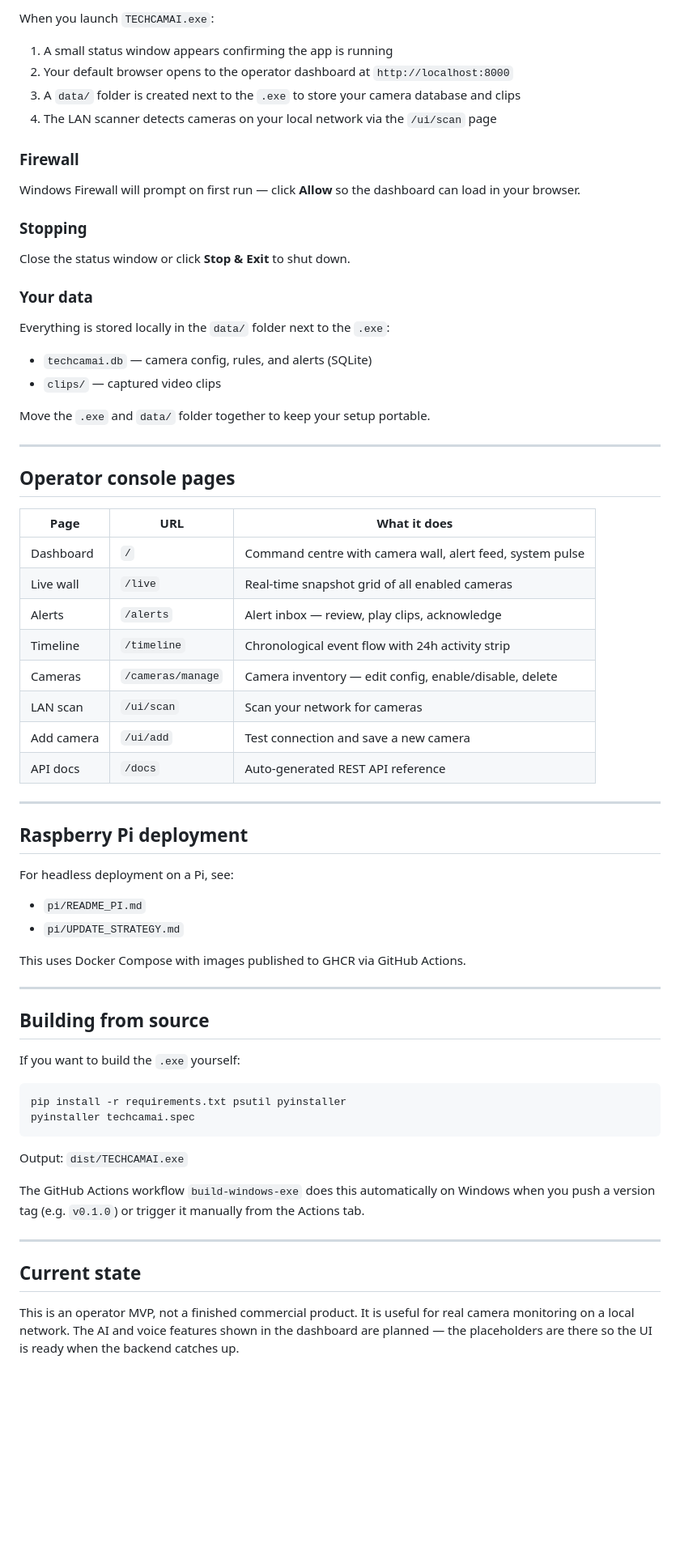
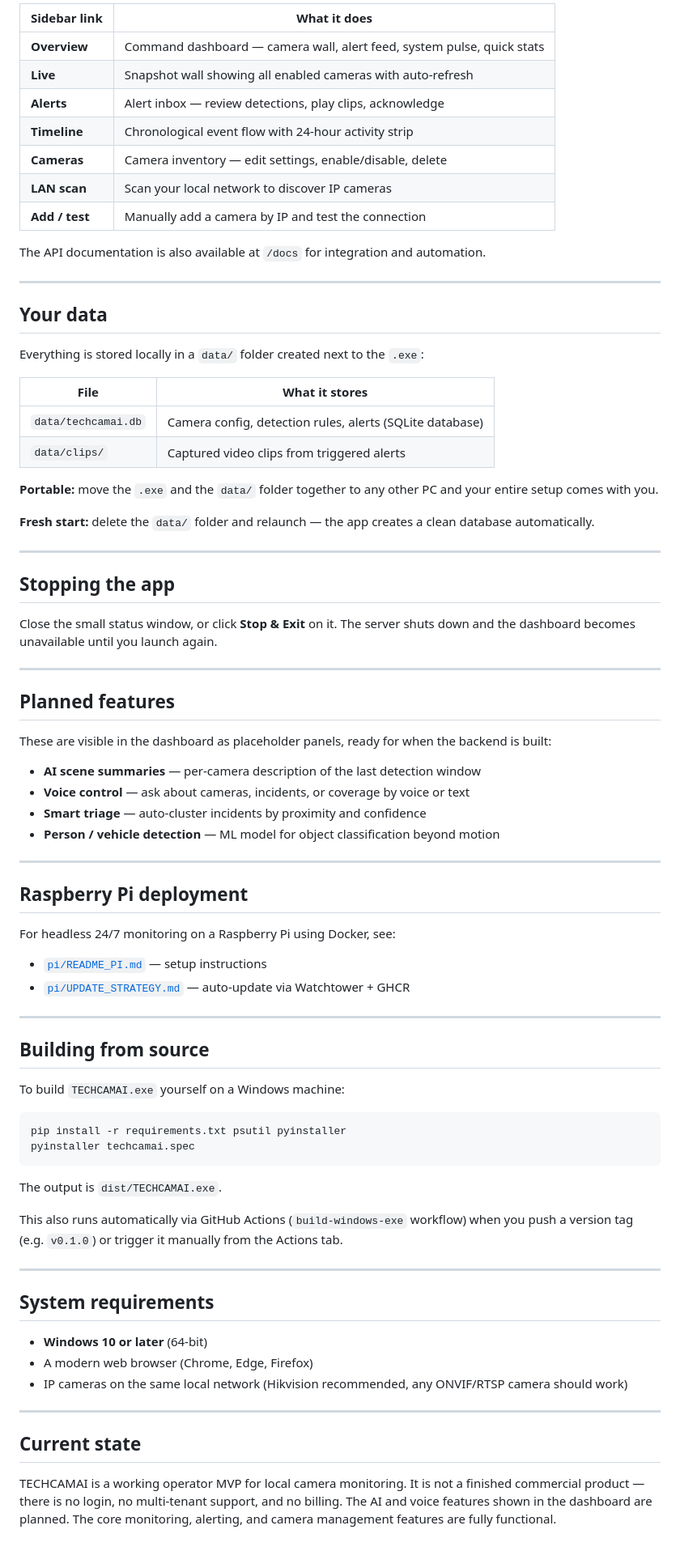
Before and after one commit to geekmarrs-alt/techcamai, a Markdown page: README.md, the part around one of its changes. Shown at 81% size. Rendered like a GitHub page; blank space fills up the shorter version.

````diff
--- a/README.md
+++ b/README.md
@@ -43,66 +76,81 @@ TECHCAMAI turns IP cameras on your local network into a monitored security syste
 
-When you launch `TECHCAMAI.exe`:
+| Sidebar link | What it does |
+|---|---|
+| **Overview** | Command dashboard — camera wall, alert feed, system pulse, quick stats |
+| **Live** | Snapshot wall showing all enabled cameras with auto-refresh |
+| **Alerts** | Alert inbox — review detections, play clips, acknowledge |
+| **Timeline** | Chronological event flow with 24-hour activity strip |
+| **Cameras** | Camera inventory — edit settings, enable/disable, delete |
+| **LAN scan** | Scan your local network to discover IP cameras |
+| **Add / test** | Manually add a camera by IP and test the connection |
 
-1. A small status window appears confirming the app is running
-2. Your default browser opens to the operator dashboard at `http://localhost:8000`
-3. A `data/` folder is created next to the `.exe` to store your camera database and clips
-4. The LAN scanner detects cameras on your local network via the `/ui/scan` page
-
-### Firewall
-Windows Firewall will prompt on first run — click **Allow** so the dashboard can load in your browser.
-
-### Stopping
-Close the status window or click **Stop & Exit** to shut down.
-
-### Your data
-Everything is stored locally in the `data/` folder next to the `.exe`:
-- `techcamai.db` — camera config, rules, and alerts (SQLite)
-- `clips/` — captured video clips
-
-Move the `.exe` and `data/` folder together to keep your setup portable.
+The API documentation is also available at `/docs` for integration and automation.
 
 ---
 
-## Operator console pages
+## Your data
 
-| Page | URL | What it does |
-|---|---|---|
-| Dashboard | `/` | Command centre with camera wall, alert feed, system pulse |
-| Live wall | `/live` | Real-time snapshot grid of all enabled cameras |
-| Alerts | `/alerts` | Alert inbox — review, play clips, acknowledge |
-| Timeline | `/timeline` | Chronological event flow with 24h activity strip |
-| Cameras | `/cameras/manage` | Camera inventory — edit config, enable/disable, delete |
-| LAN scan | `/ui/scan` | Scan your network for cameras |
-| Add camera | `/ui/add` | Test connection and save a new camera |
-| API docs | `/docs` | Auto-generated REST API reference |
+Everything is stored locally in a `data/` folder created next to the `.exe`:
+
+| File | What it stores |
+|---|---|
+| `data/techcamai.db` | Camera config, detection rules, alerts (SQLite database) |
+| `data/clips/` | Captured video clips from triggered alerts |
+
+**Portable:** move the `.exe` and the `data/` folder together to any other PC and your entire setup comes with you.
+
+**Fresh start:** delete the `data/` folder and relaunch — the app creates a clean database automatically.
+
+---
+
+## Stopping the app
+
+Close the small status window, or click **Stop & Exit** on it. The server shuts down and the dashboard becomes unavailable until you launch again.
+
+---
+
+## Planned features
+
+These are visible in the dashboard as placeholder panels, ready for when the backend is built:
+
+- **AI scene summaries** — per-camera description of the last detection window
+- **Voice control** — ask about cameras, incidents, or coverage by voice or text
+- **Smart triage** — auto-cluster incidents by proximity and confidence
+- **Person / vehicle detection** — ML model for object classification beyond motion
 
 ---
 
 ## Raspberry Pi deployment
 
-For headless deployment on a Pi, see:
-- `pi/README_PI.md`
-- `pi/UPDATE_STRATEGY.md`
-
-This uses Docker Compose with images published to GHCR via GitHub Actions.
+For headless 24/7 monitoring on a Raspberry Pi using Docker, see:
+- [`pi/README_PI.md`](pi/README_PI.md) — setup instructions
+- [`pi/UPDATE_STRATEGY.md`](pi/UPDATE_STRATEGY.md) — auto-update via Watchtower + GHCR
 
 ---
 
 ## Building from source
 
-If you want to build the `.exe` yourself:
+To build `TECHCAMAI.exe` yourself on a Windows machine:
 
 ```
 pip install -r requirements.txt psutil pyinstaller
 pyinstaller techcamai.spec
 ```
 
-Output: `dist/TECHCAMAI.exe`
+The output is `dist/TECHCAMAI.exe`.
 
-The GitHub Actions workflow `build-windows-exe` does this automatically on Windows when you push a version tag (e.g. `v0.1.0`) or trigger it manually from the Actions tab.
+This also runs automatically via GitHub Actions (`build-windows-exe` workflow) when you push a version tag (e.g. `v0.1.0`) or trigger it manually from the Actions tab.
+
+---
+
+## System requirements
+
+- **Windows 10 or later** (64-bit)
+- A modern web browser (Chrome, Edge, Firefox)
+- IP cameras on the same local network (Hikvision recommended, any ONVIF/RTSP camera should work)
 
 ---
 
 ## Current state
 
-This is an operator MVP, not a finished commercial product. It is useful for real camera monitoring on a local network. The AI and voice features shown in the dashboard are planned — the placeholders are there so the UI is ready when the backend catches up.
+TECHCAMAI is a working operator MVP for local camera monitoring. It is not a finished commercial product — there is no login, no multi-tenant support, and no billing. The AI and voice features shown in the dashboard are planned. The core monitoring, alerting, and camera management features are fully functional.
````
Also changed, not shown: other parts of README.md (+56 -23 lines).
